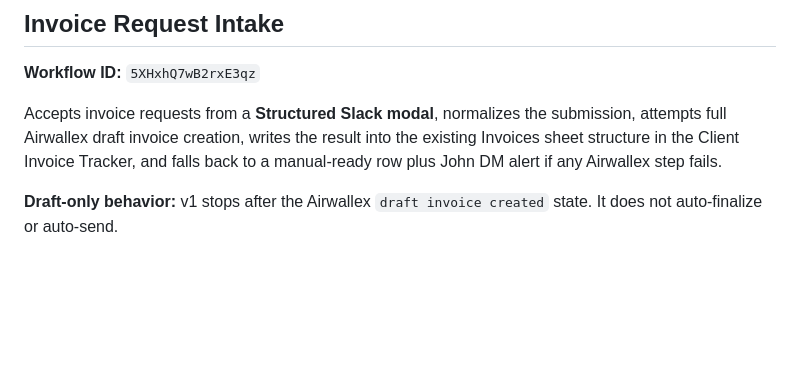
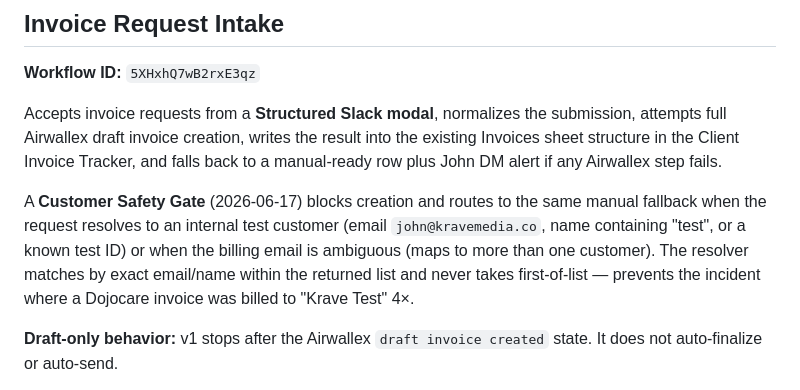
Before and after one commit to withally-workshop/claudevasystem, a Markdown page: n8n-workflows/README.md, the part around the change. Drawn GitHub-style; blank space fills up the shorter version.

Commit message:
@ docs(invoice-intake): note Customer Safety Gate in README
Co-Authored-By: Claude Opus 4.8 (1M context) <noreply@anthropic.com>
@

```diff
--- a/n8n-workflows/README.md
+++ b/n8n-workflows/README.md
@@ -240,6 +240,8 @@ node n8n-workflows/deploy-inbox-triage-daily.js
 
 Accepts invoice requests from a **Structured Slack modal**, normalizes the submission, attempts full Airwallex draft invoice creation, writes the result into the existing Invoices sheet structure in the Client Invoice Tracker, and falls back to a manual-ready row plus John DM alert if any Airwallex step fails.
 
+A **Customer Safety Gate** (2026-06-17) blocks creation and routes to the same manual fallback when the request resolves to an internal test customer (email `john@kravemedia.co`, name containing "test", or a known test ID) or when the billing email is ambiguous (maps to more than one customer). The resolver matches by exact email/name within the returned list and never takes first-of-list — prevents the incident where a Dojocare invoice was billed to "Krave Test" 4×.
+
 **Draft-only behavior:** v1 stops after the Airwallex `draft invoice created` state. It does not auto-finalize or auto-send.
 
 **Airwallex customer resolution:** intake uses email-first customer reuse. If `Email` is present, it looks up an existing Airwallex billing customer by exact email before considering the submitted company/client name. It only falls back to name matching when no email match is found, and only creates a new billing customer when neither lookup resolves.
```
